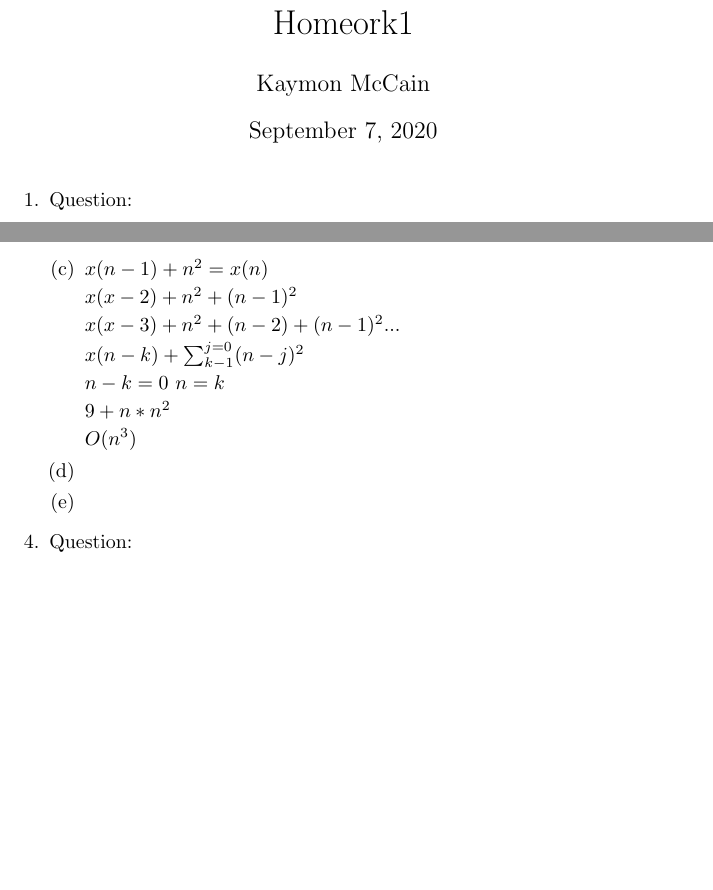
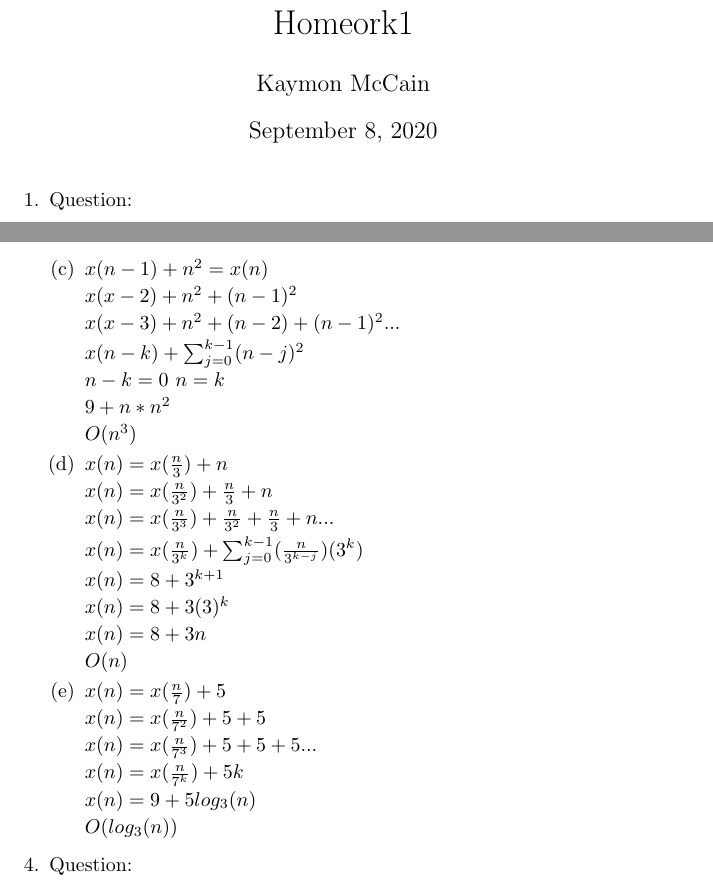
Before and after one commit to KMCAIN/CSE_homework1, a LaTeX problem sheet (Homework1/homeworkQuestions/Homework1.tex): two parts of pages 1 and 2 of 2, joined at a grey line, cut so that both start at the same text, the shorter picture padded with empty space. The pictures show the PDF file Homework1/homeworkQuestions/Homework1.pdf that the author committed with the source.

Commit message:
finish question 3.

```diff
--- a/Homework1/homeworkQuestions/Homework1.tex
+++ b/Homework1/homeworkQuestions/Homework1.tex
@@ -92,9 +92,35 @@
 
           $O(n^3)$
 
-    \item
+    \item $x(n) = x(\frac{n}{3})+n$
 
-    \item
+          $x(n) = x(\frac{n}{3^{2}})+\frac{n}{3}+n$
+
+          $x(n) = x(\frac{n}{3^{3}})+\frac{n}{3^2}+\frac{n}{3}+n...$
+
+          $x(n) = x(\frac{n}{3^k})+\sum_{j=0}^{k-1}(\frac{n}{3^{k-j}})(3^k)$
+
+          $x(n) = 8 + 3^{k+1}$
+
+          $x(n) = 8 + 3(3)^{k}$
+
+          $x(n) = 8 + 3n$
+
+          $O(n)$
+
+
+
+    \item $x(n) = x(\frac{n}{7})+5$
+
+          $x(n) = x(\frac{n}{7^{2}})+5+5$
+
+          $x(n) = x(\frac{n}{7^{3}})+5+5+5...$
+
+          $x(n) = x(\frac{n}{7^k})+5k$
+
+          $x(n) = 9+5log_{3}(n)$
+
+          $O(log_{3}(n))
 
 
 
```
Also changed, not shown: Homework1/homeworkQuestions/Homework1.pdf, Homework1/homeworkQuestions/Homework1.tex (2 more changed lines), 4 other files.
